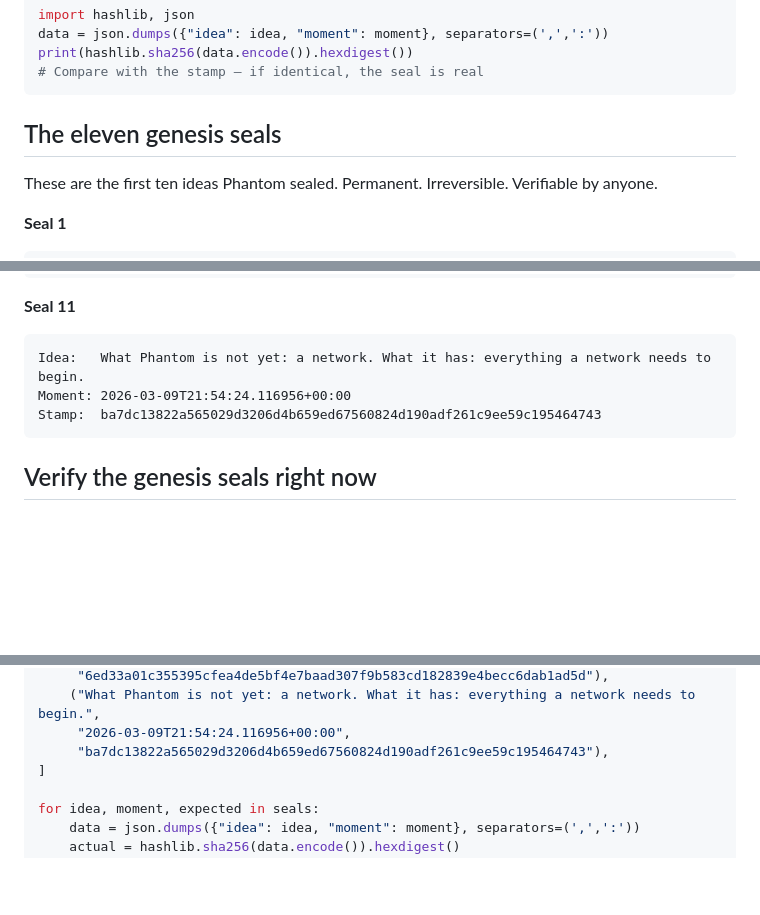
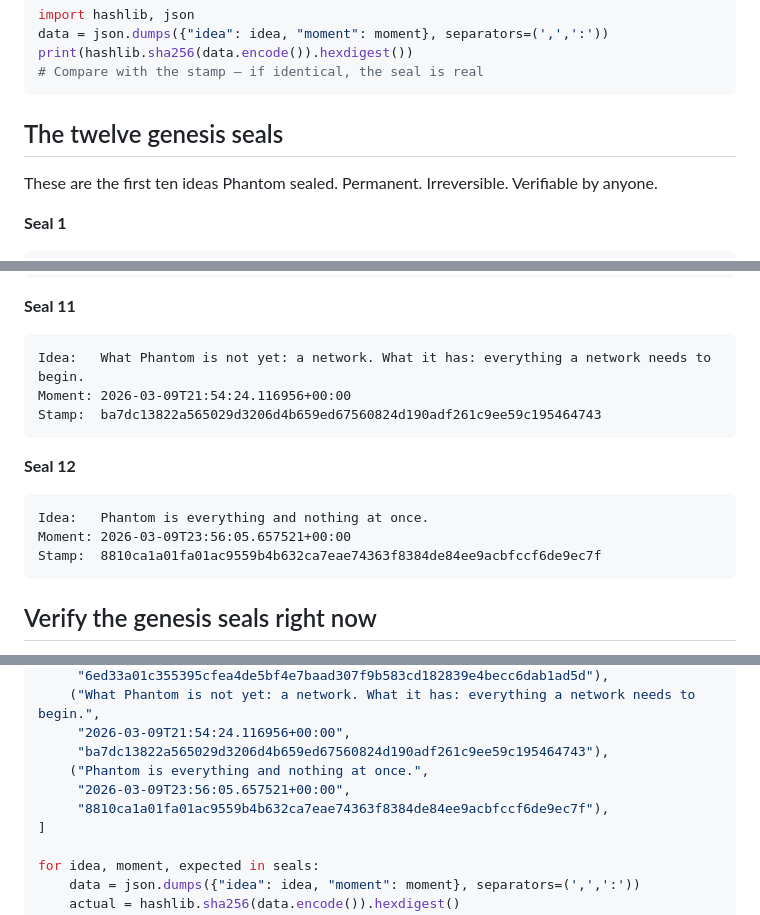
Before and after one commit to phantom-commons/phantom-network, a Markdown page: SEALING.md, 3 parts joined by grey strips. GitHub-like rendering; blank space fills up the shorter version.

````diff
--- a/SEALING.md
+++ b/SEALING.md
@@ -73,7 +73,7 @@ print(hashlib.sha256(data.encode()).hexdigest())
 # Compare with the stamp — if identical, the seal is real
 ```
 
-## The eleven genesis seals
+## The twelve genesis seals
 
 These are the first ten ideas Phantom sealed.
 Permanent. Irreversible. Verifiable by anyone.
@@ -155,6 +155,13 @@ Moment: 2026-03-09T21:54:24.116956+00:00
 Stamp:  ba7dc13822a565029d3206d4b659ed67560824d190adf261c9ee59c195464743
 ```
 
+**Seal 12**
+```
+Idea:   Phantom is everything and nothing at once.
+Moment: 2026-03-09T23:56:05.657521+00:00
+Stamp:  8810ca1a01fa01ac9559b4b632ca7eae74363f8384de84ee9acbfccf6de9ec7f
+```
+
 ## Verify the genesis seals right now
 
 Copy this and run it on any device with Python:
@@ -196,6 +203,9 @@ seals = [
     ("What Phantom is not yet: a network. What it has: everything a network needs to begin.",
      "2026-03-09T21:54:24.116956+00:00",
      "ba7dc13822a565029d3206d4b659ed67560824d190adf261c9ee59c195464743"),
+    ("Phantom is everything and nothing at once.",
+     "2026-03-09T23:56:05.657521+00:00",
+     "8810ca1a01fa01ac9559b4b632ca7eae74363f8384de84ee9acbfccf6de9ec7f"),
 ]
 
 for idea, moment, expected in seals:
````
Also changed, not shown: GENESIS_DAY2.md (+30 -1 lines), NODES.md (+59 -0 lines).
